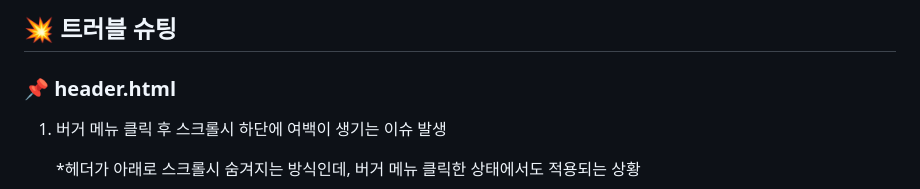
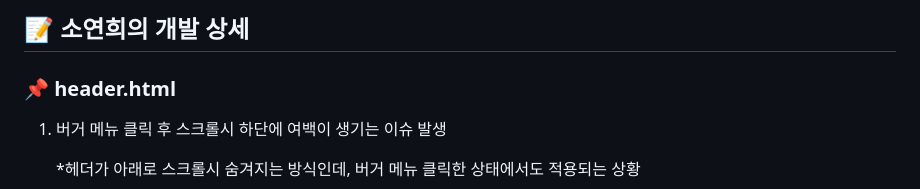
Before and after one commit to yeonhee001/sangreen-01project, a Markdown page: README.md, the part around the change printed below. Rendered like a GitHub page.

```diff
--- a/README.md
+++ b/README.md
@@ -145,6 +145,6 @@ HTML5, Sass, JavaScript
 
 
-## 💥 트러블 슈팅
+## 📝 소연희의 개발 상세
 
 ### 📌 header.html
 
```
Also changed, not shown: other parts of README.md (+6 -6 lines).
